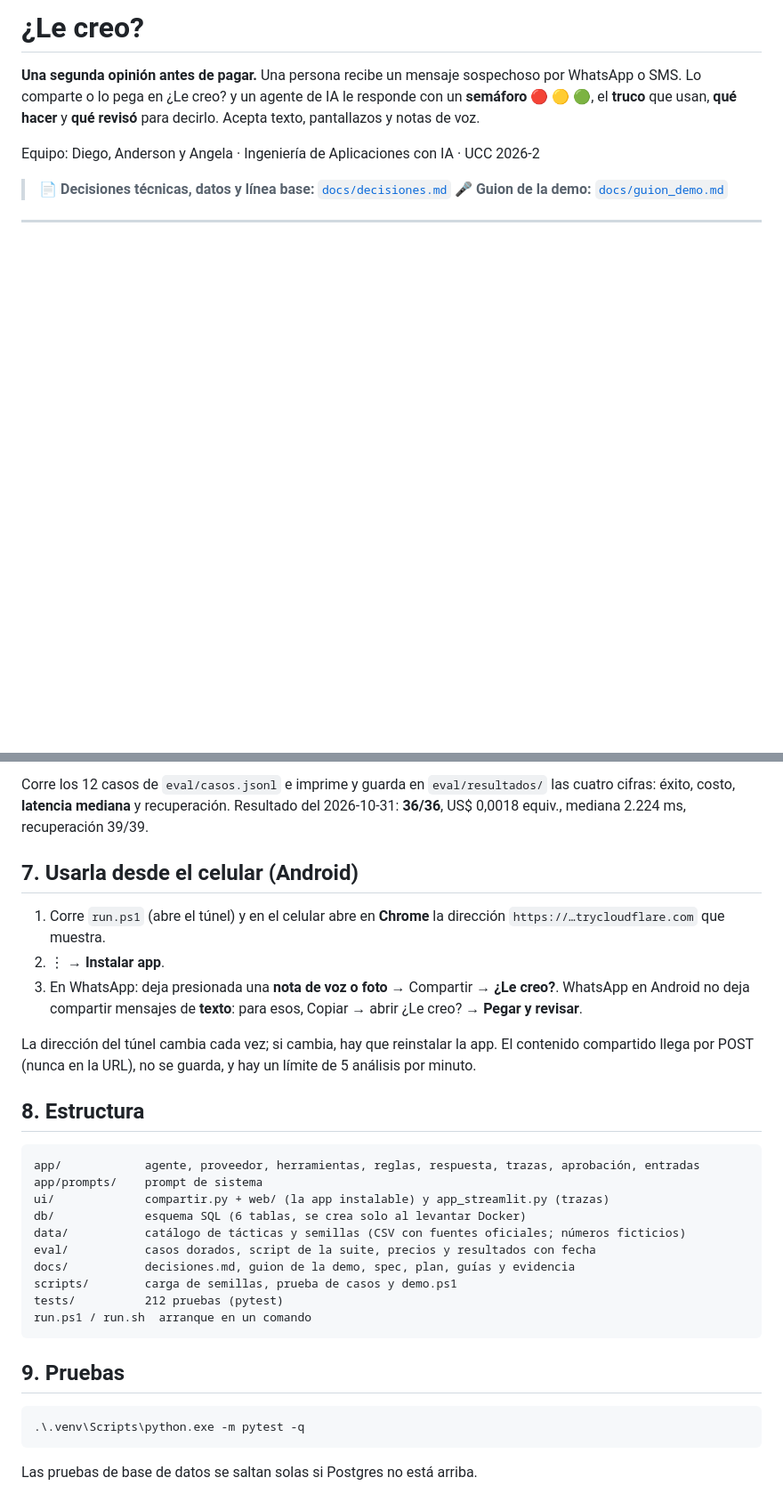
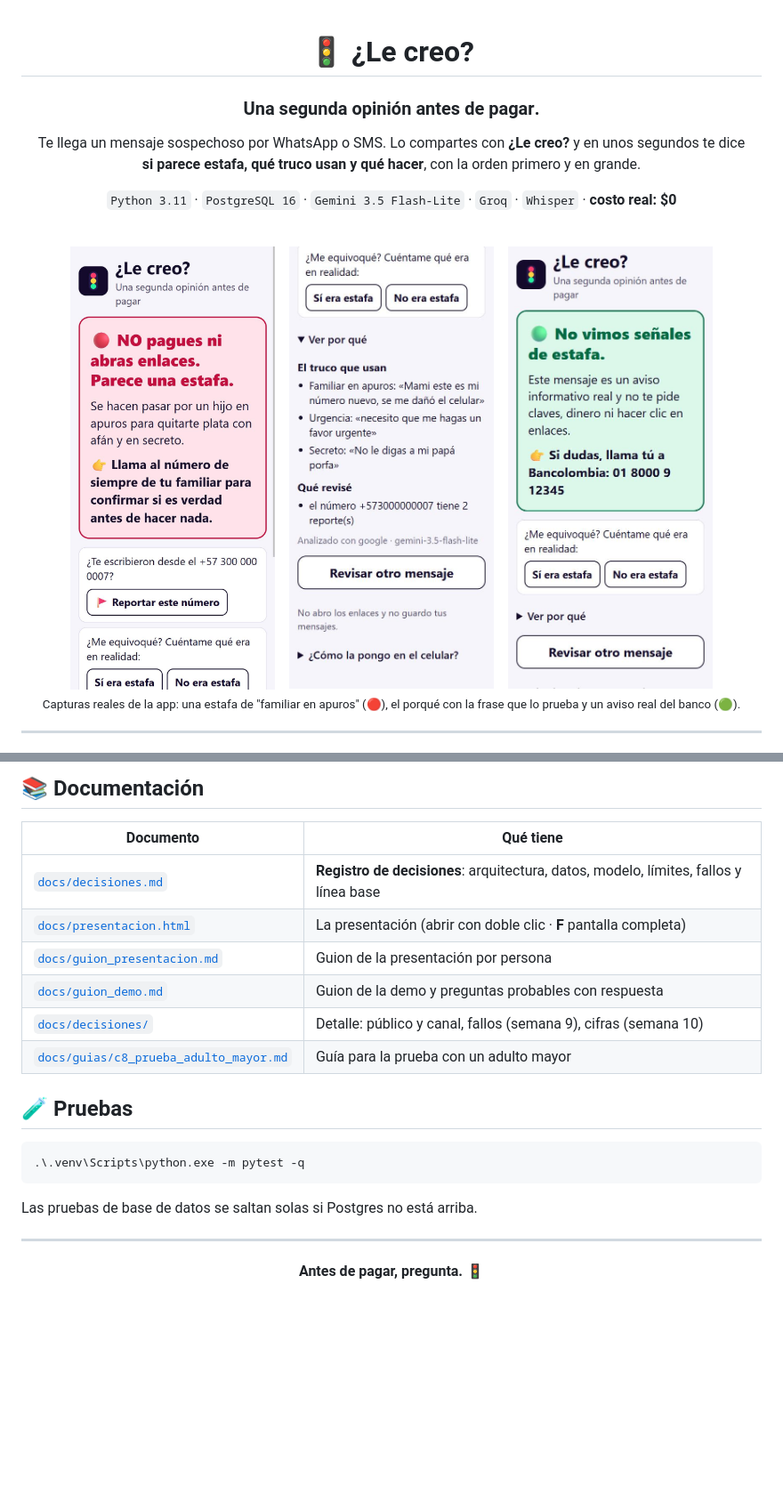
Before and after one commit to juannietocaceres/-Le-creo-, a Markdown page: README.md, 2 parts joined by grey strips. Shown at 89% size. Rendered like a GitHub page; blank space fills up the shorter version.

````diff
--- a/README.md
+++ b/README.md
@@ -1,8 +1,21 @@
-# ¿Le creo?
+<div align="center">
 
-**Una segunda opinión antes de pagar.** Una persona recibe un mensaje sospechoso por WhatsApp o SMS. Lo comparte o lo pega en ¿Le creo? y un agente de IA le responde con un **semáforo** 🔴 🟡 🟢, el **truco** que usan, **qué hacer** y **qué revisó** para decirlo. Acepta texto, pantallazos y notas de voz.
+# 🚦 ¿Le creo?
 
-Equipo: Diego, Anderson y Angela · Ingeniería de Aplicaciones con IA · UCC 2026-2
+### Una segunda opinión **antes de pagar**.
 
-> 📄 **Decisiones técnicas, datos y línea base:** [`docs/decisiones.md`](docs/decisiones.md)
-> 🎤 **Guion de la demo:** [`docs/guion_demo.md`](docs/guion_demo.md)
+Te llega un mensaje sospechoso por WhatsApp o SMS. Lo compartes con **¿Le creo?** y en unos segundos te dice<br>
+**si parece estafa, qué truco usan y qué hacer**, con la orden primero y en grande.
+
+`Python 3.11` · `PostgreSQL 16` · `Gemini 3.5 Flash-Lite` · `Groq` · `Whisper` · **costo real: $0**
+
+<br>
+
+<img src="docs/img/app_rojo.jpg" width="230" alt="Resultado rojo: NO pagues ni abras enlaces">
+&nbsp;&nbsp;
+<img src="docs/img/app_por_que.jpg" width="230" alt="Ver por qué: el truco, qué revisó y con qué IA">
+&nbsp;&nbsp;
+<img src="docs/img/app_verde.jpg" width="230" alt="Mensaje real del banco en verde con su línea oficial">
+
+<sub>Capturas reales de la app: una estafa de "familiar en apuros" (🔴), el porqué con la frase que lo prueba y un aviso real del banco (🟢).</sub>
+
@@ -107,35 +224,28 @@ Se aplica al guardar el `.env`, sin reiniciar. Déjalo vacío para el uso normal
 ```
 
-Corre los 12 casos de `eval/casos.jsonl` e imprime y guarda en `eval/resultados/` las cuatro cifras: éxito, costo, **latencia mediana** y recuperación. Resultado del 2026-10-31: **36/36**, US$ 0,0018 equiv., mediana 2.224 ms, recuperación 39/39.
+## 📚 Documentación
 
-## 7. Usarla desde el celular (Android)
+| Documento | Qué tiene |
+|---|---|
+| [`docs/decisiones.md`](docs/decisiones.md) | **Registro de decisiones**: arquitectura, datos, modelo, límites, fallos y línea base |
+| [`docs/presentacion.html`](docs/presentacion.html) | La presentación (abrir con doble clic · **F** pantalla completa) |
+| [`docs/guion_presentacion.md`](docs/guion_presentacion.md) | Guion de la presentación por persona |
+| [`docs/guion_demo.md`](docs/guion_demo.md) | Guion de la demo y preguntas probables con respuesta |
+| [`docs/decisiones/`](docs/decisiones/) | Detalle: público y canal, fallos (semana 9), cifras (semana 10) |
+| [`docs/guias/c8_prueba_adulto_mayor.md`](docs/guias/c8_prueba_adulto_mayor.md) | Guía para la prueba con un adulto mayor |
 
-1. Corre `run.ps1` (abre el túnel) y en el celular abre en **Chrome** la dirección `https://…trycloudflare.com` que muestra.
-2. ⋮ → **Instalar app**.
-3. En WhatsApp: deja presionada una **nota de voz o foto** → Compartir → **¿Le creo?**.
-   WhatsApp en Android no deja compartir mensajes de **texto**: para esos, Copiar → abrir ¿Le creo? → **Pegar y revisar**.
-
-La dirección del túnel cambia cada vez; si cambia, hay que reinstalar la app. El contenido compartido llega por POST (nunca en la URL), no se guarda, y hay un límite de 5 análisis por minuto.
-
-## 8. Estructura
-
-```
-app/            agente, proveedor, herramientas, reglas, respuesta, trazas, aprobación, entradas
-app/prompts/    prompt de sistema
-ui/             compartir.py + web/ (la app instalable) y app_streamlit.py (trazas)
-db/             esquema SQL (6 tablas, se crea solo al levantar Docker)
-data/           catálogo de tácticas y semillas (CSV con fuentes oficiales; números ficticios)
-eval/           casos dorados, script de la suite, precios y resultados con fecha
-docs/           decisiones.md, guion de la demo, spec, plan, guías y evidencia
-scripts/        carga de semillas, prueba de casos y demo.ps1
-tests/          212 pruebas (pytest)
-run.ps1 / run.sh  arranque en un comando
-```
-
-## 9. Pruebas
+## 🧪 Pruebas
 
 ```powershell
 .\.venv\Scripts\python.exe -m pytest -q
 ```
 
 Las pruebas de base de datos se saltan solas si Postgres no está arriba.
+
+---
+
+<div align="center">
+
+**Antes de pagar, pregunta.** 🚦
+
+</div>
````
Also changed, not shown: other parts of README.md (+143 -39 lines).
